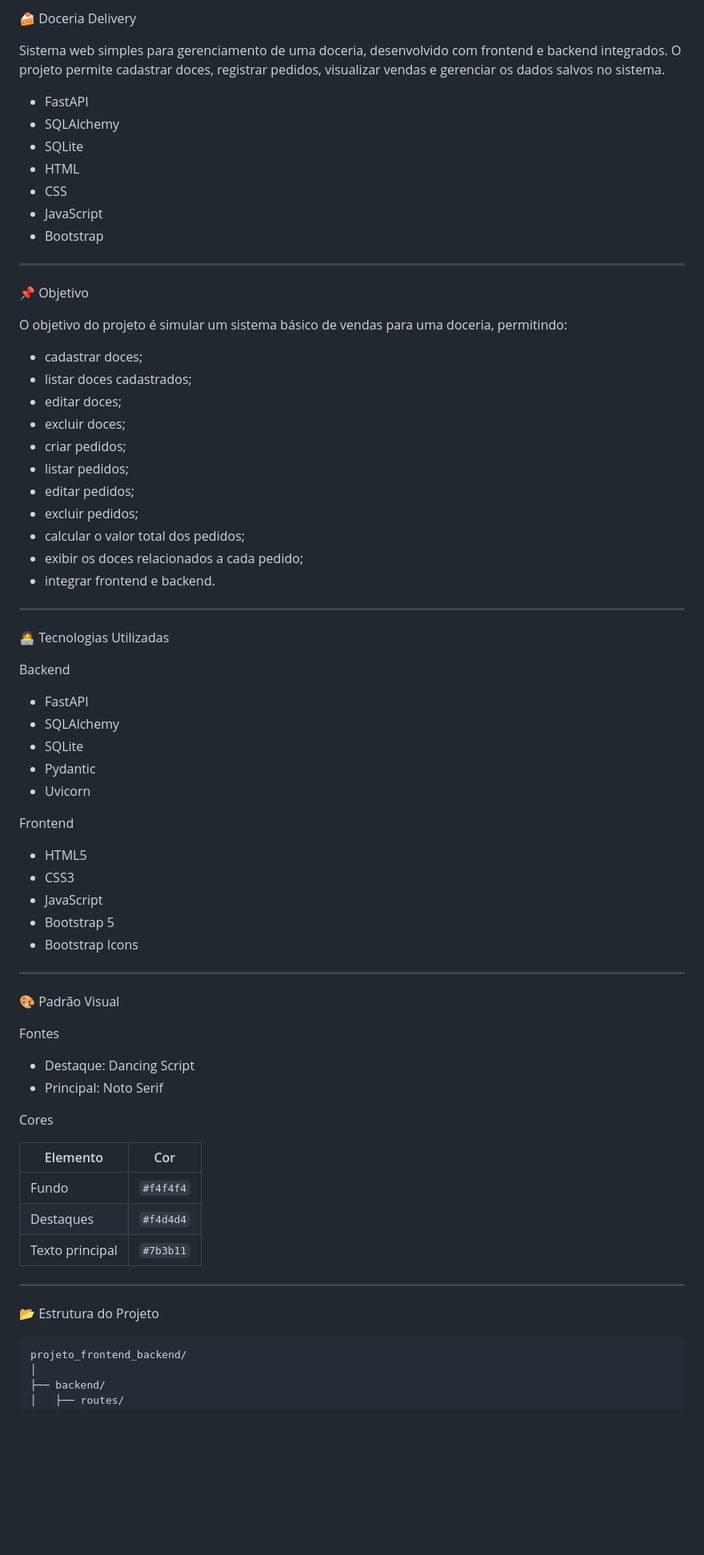
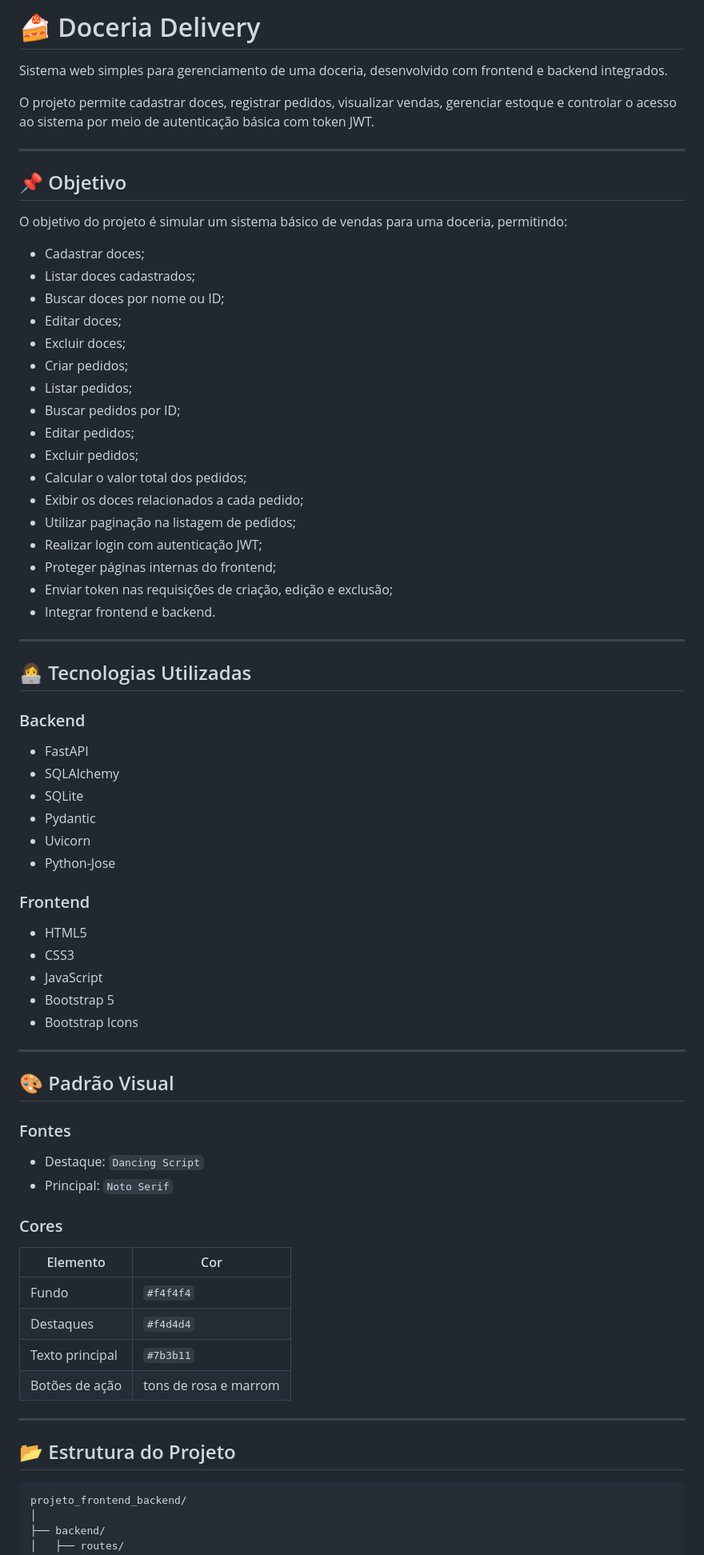
Before and after one commit to MariaEliz-BF/projeto_frontend_backend, a Markdown page: README.md, the part around one of its changes. Shown at 80% size. Drawn GitHub-style; blank space fills up the shorter version.

Commit message:
atualizando o readme para o sprint 2

````diff
--- a/README.md
+++ b/README.md
@@ -1,74 +1,75 @@
- 🍰 Doceria Delivery
+# 🍰 Doceria Delivery
 
 Sistema web simples para gerenciamento de uma doceria, desenvolvido com frontend e backend integrados.
-O projeto permite cadastrar doces, registrar pedidos, visualizar vendas e gerenciar os dados salvos no sistema.
 
-- FastAPI
-- SQLAlchemy
-- SQLite
-- HTML
-- CSS
-- JavaScript
-- Bootstrap
+O projeto permite cadastrar doces, registrar pedidos, visualizar vendas, gerenciar estoque e controlar o acesso ao sistema por meio de autenticação básica com token JWT.
 
 ---
 
- 📌 Objetivo
+## 📌 Objetivo
 
 O objetivo do projeto é simular um sistema básico de vendas para uma doceria, permitindo:
 
-- cadastrar doces;
-- listar doces cadastrados;
-- editar doces;
-- excluir doces;
-- criar pedidos;
-- listar pedidos;
-- editar pedidos;
-- excluir pedidos;
-- calcular o valor total dos pedidos;
-- exibir os doces relacionados a cada pedido;
-- integrar frontend e backend.
+* Cadastrar doces;
+* Listar doces cadastrados;
+* Buscar doces por nome ou ID;
+* Editar doces;
+* Excluir doces;
+* Criar pedidos;
+* Listar pedidos;
+* Buscar pedidos por ID;
+* Editar pedidos;
+* Excluir pedidos;
+* Calcular o valor total dos pedidos;
+* Exibir os doces relacionados a cada pedido;
+* Utilizar paginação na listagem de pedidos;
+* Realizar login com autenticação JWT;
+* Proteger páginas internas do frontend;
+* Enviar token nas requisições de criação, edição e exclusão;
+* Integrar frontend e backend.
 
 ---
 
-👩‍💻 Tecnologias Utilizadas
+## 👩‍💻 Tecnologias Utilizadas
 
-Backend
+### Backend
 
-- FastAPI
-- SQLAlchemy
-- SQLite
-- Pydantic
-- Uvicorn
+* FastAPI
+* SQLAlchemy
+* SQLite
+* Pydantic
+* Uvicorn
+* Python-Jose
 
- Frontend
+### Frontend
 
-- HTML5
-- CSS3
-- JavaScript
-- Bootstrap 5
-- Bootstrap Icons
+* HTML5
+* CSS3
+* JavaScript
+* Bootstrap 5
+* Bootstrap Icons
 
 ---
 
- 🎨 Padrão Visual
+## 🎨 Padrão Visual
 
- Fontes
+### Fontes
 
-- Destaque: Dancing Script
-- Principal: Noto Serif
+* Destaque: `Dancing Script`
+* Principal: `Noto Serif`
 
- Cores
+### Cores
 
-| Elemento | Cor |
-|---|---|
-| Fundo | `#f4f4f4` |
-| Destaques | `#f4d4d4` |
-| Texto principal | `#7b3b11` |
+| Elemento        | Cor                   |
+| --------------- | --------------------- |
+| Fundo           | `#f4f4f4`             |
+| Destaques       | `#f4d4d4`             |
+| Texto principal | `#7b3b11`             |
+| Botões de ação  | tons de rosa e marrom |
 
 ---
 
- 📂 Estrutura do Projeto
+## 📂 Estrutura do Projeto
 
 ```txt
 projeto_frontend_backend/
````
Also changed, not shown: other parts of README.md (+250 -97 lines).
